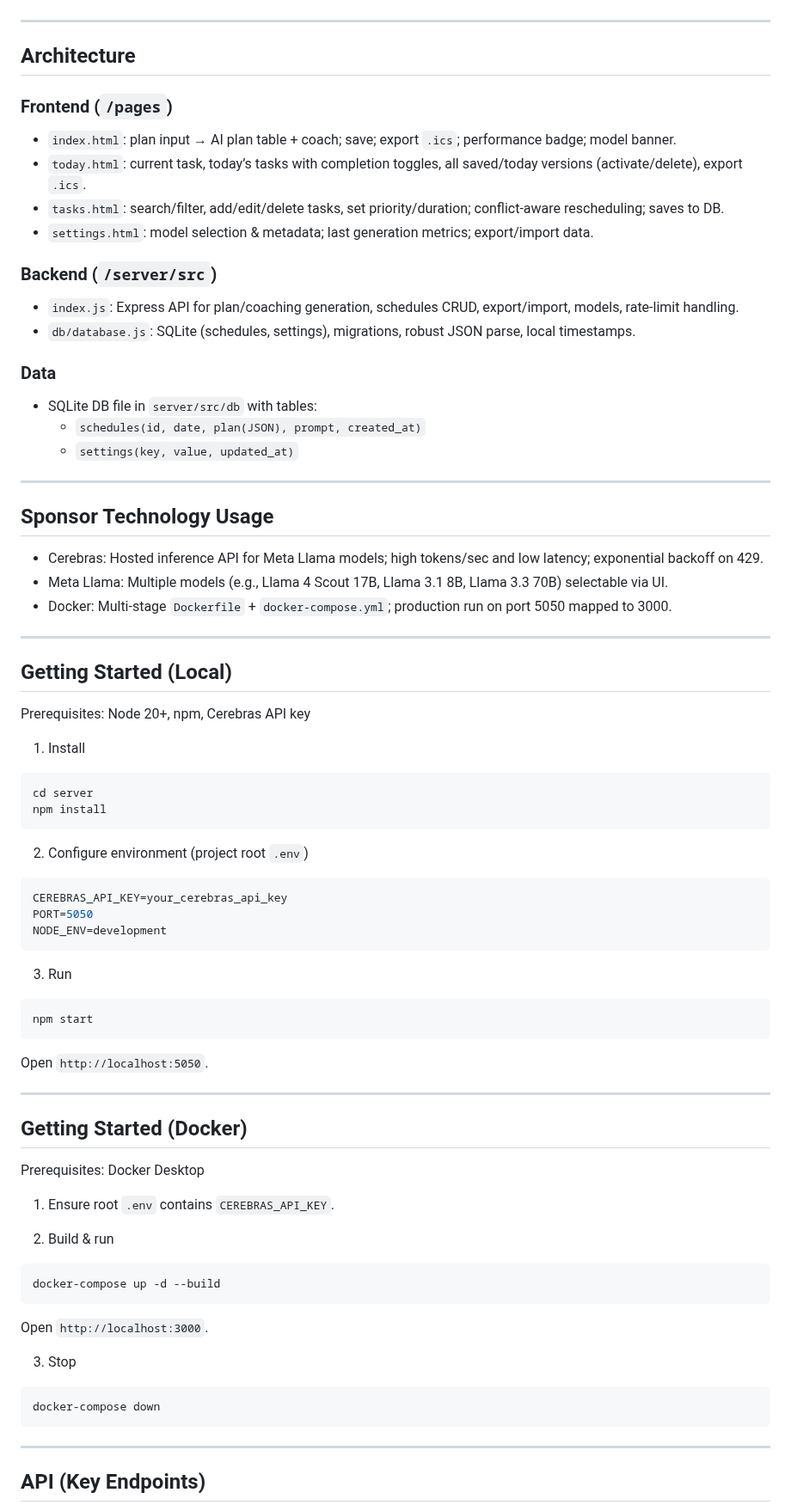
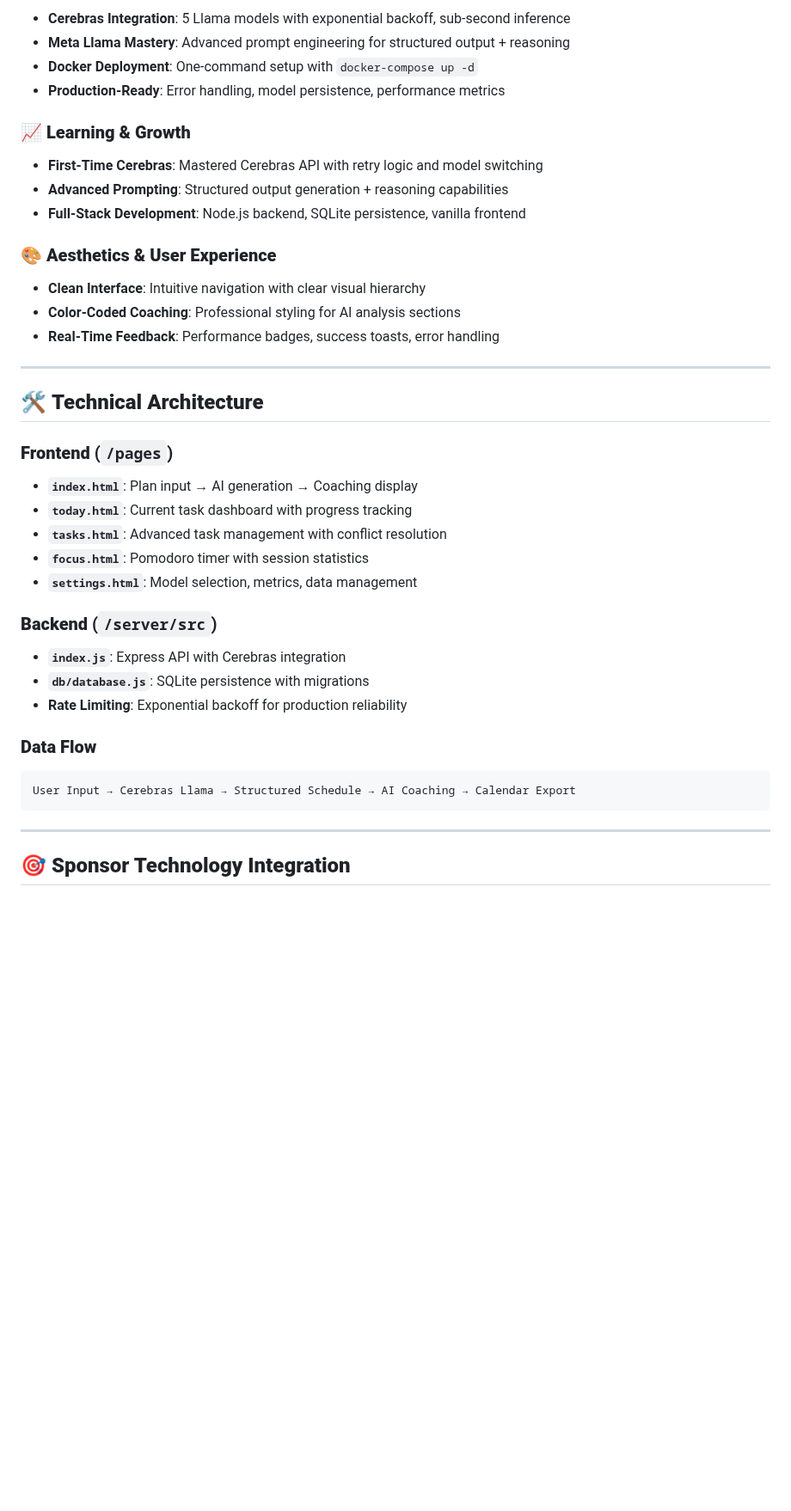
Before and after one commit to Diksha02/FutureStack25-GenAIHackathon, a Markdown page: README.md, the part around one of its changes. Shown at 86% size. GitHub-like rendering; blank space fills up the shorter version.

````diff
--- a/README.md
+++ b/README.md
@@ -53,76 +67,45 @@ TaskPilot turns plain‑language plans into structured schedules with schedule
+- **Cerebras Integration**: 5 Llama models with exponential backoff, sub-second inference
+- **Meta Llama Mastery**: Advanced prompt engineering for structured output + reasoning
+- **Docker Deployment**: One-command setup with `docker-compose up -d`
+- **Production-Ready**: Error handling, model persistence, performance metrics
+
+### **📈 Learning & Growth**
+
+- **First-Time Cerebras**: Mastered Cerebras API with retry logic and model switching
+- **Advanced Prompting**: Structured output generation + reasoning capabilities
+- **Full-Stack Development**: Node.js backend, SQLite persistence, vanilla frontend
+
+### **🎨 Aesthetics & User Experience**
+
+- **Clean Interface**: Intuitive navigation with clear visual hierarchy
+- **Color-Coded Coaching**: Professional styling for AI analysis sections
+- **Real-Time Feedback**: Performance badges, success toasts, error handling
 
 ---
 
-## Architecture
+## 🛠️ **Technical Architecture**
 
-### Frontend (`/pages`)
-- `index.html`: plan input → AI plan table + coach; save; export `.ics`; performance badge; model banner.
-- `today.html`: current task, today’s tasks with completion toggles, all saved/today versions (activate/delete), export `.ics`.
-- `tasks.html`: search/filter, add/edit/delete tasks, set priority/duration; conflict‑aware rescheduling; saves to DB.
-- `settings.html`: model selection & metadata; last generation metrics; export/import data.
+### **Frontend** (`/pages`)
 
-### Backend (`/server/src`)
-- `index.js`: Express API for plan/coaching generation, schedules CRUD, export/import, models, rate‑limit handling.
-- `db/database.js`: SQLite (schedules, settings), migrations, robust JSON parse, local timestamps.
+- **`index.html`**: Plan input → AI generation → Coaching display
+- **`today.html`**: Current task dashboard with progress tracking
+- **`tasks.html`**: Advanced task management with conflict resolution
+- **`focus.html`**: Pomodoro timer with session statistics
+- **`settings.html`**: Model selection, metrics, data management
 
-### Data
-- SQLite DB file in `server/src/db` with tables:
-  - `schedules(id, date, plan(JSON), prompt, created_at)`
-  - `settings(key, value, updated_at)`
+### **Backend** (`/server/src`)
 
----
+- **`index.js`**: Express API with Cerebras integration
+- **`db/database.js`**: SQLite persistence with migrations
+- **Rate Limiting**: Exponential backoff for production reliability
 
-## Sponsor Technology Usage
+### **Data Flow**
 
-- Cerebras: Hosted inference API for Meta Llama models; high tokens/sec and low latency; exponential backoff on 429.
-- Meta Llama: Multiple models (e.g., Llama 4 Scout 17B, Llama 3.1 8B, Llama 3.3 70B) selectable via UI.
-- Docker: Multi‑stage `Dockerfile` + `docker-compose.yml`; production run on port 5050 mapped to 3000.
-
----
-
-## Getting Started (Local)
-
-Prerequisites: Node 20+, npm, Cerebras API key
-
-1) Install
-```bash
-cd server
-npm install
 ```
-
-2) Configure environment (project root `.env`)
-```bash
-CEREBRAS_API_KEY=your_cerebras_api_key
-PORT=5050
-NODE_ENV=development
-```
-
-3) Run
-```bash
-npm start
-```
-Open `http://localhost:5050`.
-
----
-
-## Getting Started (Docker)
-
-Prerequisites: Docker Desktop
-
-1) Ensure root `.env` contains `CEREBRAS_API_KEY`.
-
-2) Build & run
-```bash
-docker-compose up -d --build
-```
-Open `http://localhost:3000`.
-
-3) Stop
-```bash
-docker-compose down
+User Input → Cerebras Llama → Structured Schedule → AI Coaching → Calendar Export
 ```
 
 ---
 
-## API (Key Endpoints)
+## 🎯 **Sponsor Technology Integration**
 
````
Also changed, not shown: other parts of README.md (+133 -63 lines).
